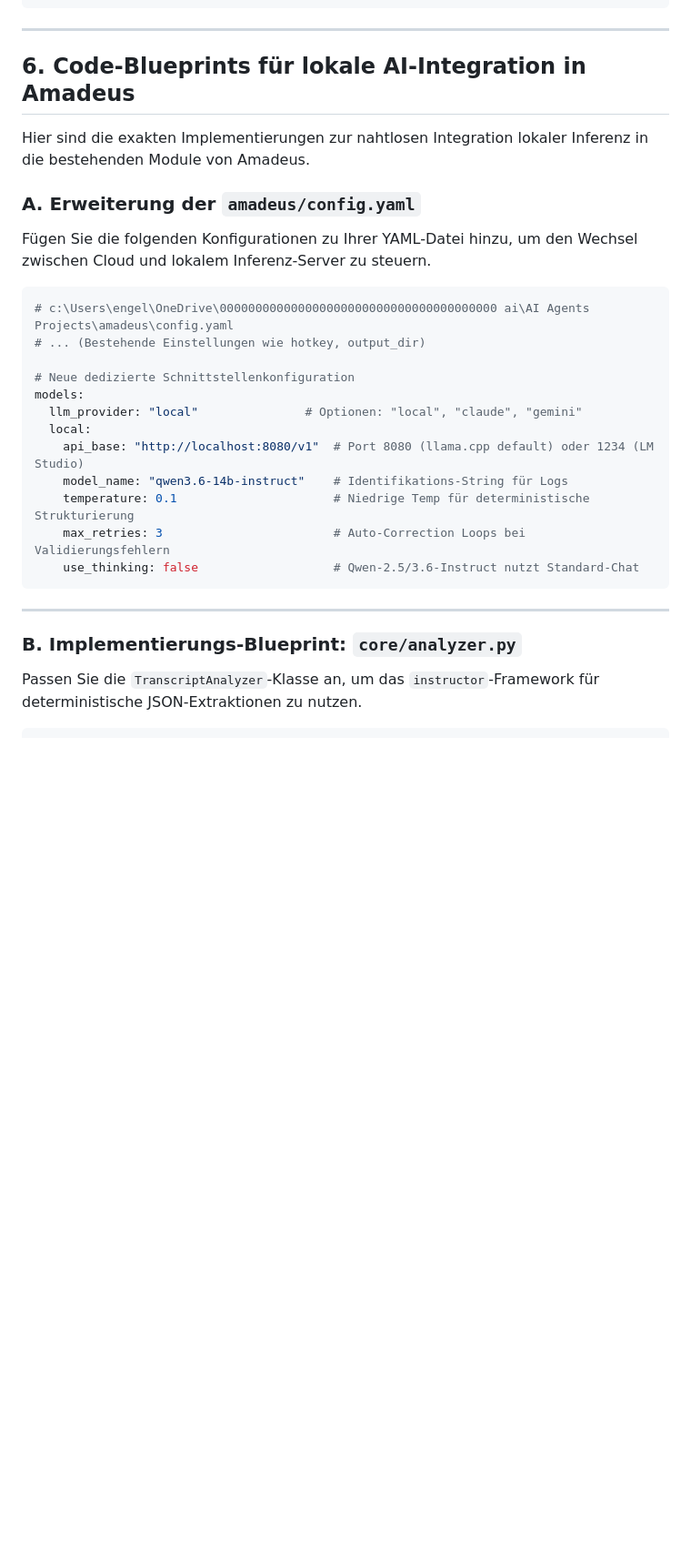
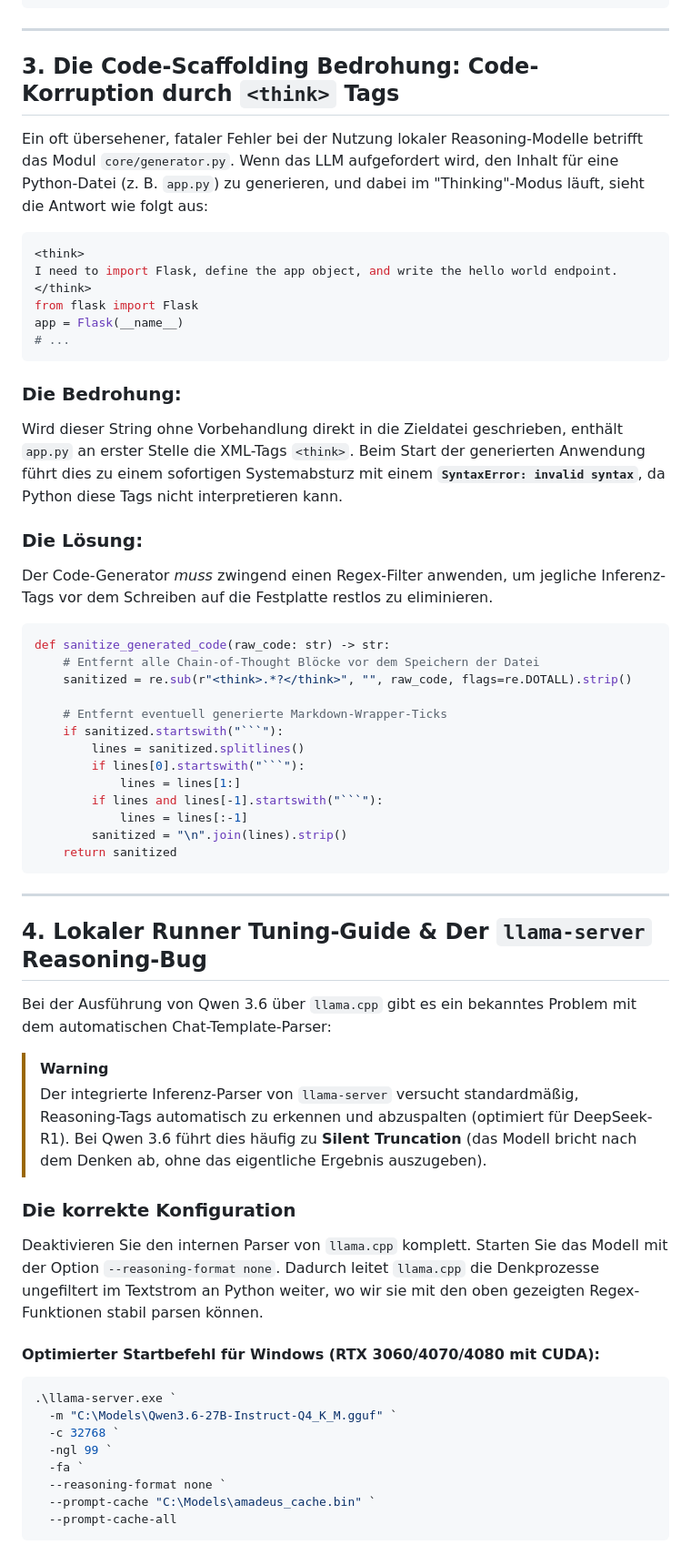
Before and after one commit to MattisEngelhardt/Amadeus-Local-AI-Handoff-Agent, a Markdown page: LOCAL_AI_AGENT_MASTERCLASS.md, the part around one of its changes. Shown at 91% size. Drawn GitHub-style; blank space fills up the shorter version.

````diff
--- a/LOCAL_AI_AGENT_MASTERCLASS.md
+++ b/LOCAL_AI_AGENT_MASTERCLASS.md
@@ -131,29 +93,63 @@ pip install instructor openai
 
 ---
 
-## 6. Code-Blueprints für lokale AI-Integration in Amadeus
+## 3. Die Code-Scaffolding Bedrohung: Code-Korruption durch `<think>` Tags
 
-Hier sind die exakten Implementierungen zur nahtlosen Integration lokaler Inferenz in die bestehenden Module von Amadeus.
+Ein oft übersehener, fataler Fehler bei der Nutzung lokaler Reasoning-Modelle betrifft das Modul `core/generator.py`.
+Wenn das LLM aufgefordert wird, den Inhalt für eine Python-Datei (z. B. `app.py`) zu generieren, und dabei im "Thinking"-Modus läuft, sieht die Antwort wie folgt aus:
 
-### A. Erweiterung der `amadeus/config.yaml`
-Fügen Sie die folgenden Konfigurationen zu Ihrer YAML-Datei hinzu, um den Wechsel zwischen Cloud und lokalem Inferenz-Server zu steuern.
+```python
+<think>
+I need to import Flask, define the app object, and write the hello world endpoint.
+</think>
+from flask import Flask
+app = Flask(__name__)
+# ...
+```
 
-```yaml
-# c:\Users\engel\OneDrive\000000000000000000000000000000000000000 ai\AI Agents Projects\amadeus\config.yaml
-# ... (Bestehende Einstellungen wie hotkey, output_dir)
+### Die Bedrohung:
+Wird dieser String ohne Vorbehandlung direkt in die Zieldatei geschrieben, enthält `app.py` an erster Stelle die XML-Tags `<think>`. Beim Start der generierten Anwendung führt dies zu einem sofortigen Systemabsturz mit einem **`SyntaxError: invalid syntax`**, da Python diese Tags nicht interpretieren kann.
 
-# Neue dedizierte Schnittstellenkonfiguration
-models:
-  llm_provider: "local"               # Optionen: "local", "claude", "gemini"
-  local:
-    api_base: "http://localhost:8080/v1"  # Port 8080 (llama.cpp default) oder 1234 (LM Studio)
-    model_name: "qwen3.6-14b-instruct"    # Identifikations-String für Logs
-    temperature: 0.1                      # Niedrige Temp für deterministische Strukturierung
-    max_retries: 3                        # Auto-Correction Loops bei Validierungsfehlern
-    use_thinking: false                   # Qwen-2.5/3.6-Instruct nutzt Standard-Chat
+### Die Lösung:
+Der Code-Generator *muss* zwingend einen Regex-Filter anwenden, um jegliche Inferenz-Tags vor dem Schreiben auf die Festplatte restlos zu eliminieren.
+
+```python
+def sanitize_generated_code(raw_code: str) -> str:
+    # Entfernt alle Chain-of-Thought Blöcke vor dem Speichern der Datei
+    sanitized = re.sub(r"<think>.*?</think>", "", raw_code, flags=re.DOTALL).strip()
+
+    # Entfernt eventuell generierte Markdown-Wrapper-Ticks
+    if sanitized.startswith("```"):
+        lines = sanitized.splitlines()
+        if lines[0].startswith("```"):
+            lines = lines[1:]
+        if lines and lines[-1].startswith("```"):
+            lines = lines[:-1]
+        sanitized = "\n".join(lines).strip()
+    return sanitized
 ```
 
 ---
 
-### B. Implementierungs-Blueprint: `core/analyzer.py`
-Passen Sie die `TranscriptAnalyzer`-Klasse an, um das `instructor`-Framework für deterministische JSON-Extraktionen zu nutzen.
+## 4. Lokaler Runner Tuning-Guide & Der `llama-server` Reasoning-Bug
+
+Bei der Ausführung von Qwen 3.6 über `llama.cpp` gibt es ein bekanntes Problem mit dem automatischen Chat-Template-Parser:
+
+> [!WARNING]
+> Der integrierte Inferenz-Parser von `llama-server` versucht standardmäßig, Reasoning-Tags automatisch zu erkennen und abzuspalten (optimiert für DeepSeek-R1). Bei Qwen 3.6 führt dies häufig zu **Silent Truncation** (das Modell bricht nach dem Denken ab, ohne das eigentliche Ergebnis auszugeben).
+
+### Die korrekte Konfiguration
+Deaktivieren Sie den internen Parser von `llama.cpp` komplett. Starten Sie das Modell mit der Option `--reasoning-format none`. Dadurch leitet `llama.cpp` die Denkprozesse ungefiltert im Textstrom an Python weiter, wo wir sie mit den oben gezeigten Regex-Funktionen stabil parsen können.
+
+#### Optimierter Startbefehl für Windows (RTX 3060/4070/4080 mit CUDA):
+```powershell
+.\llama-server.exe `
+  -m "C:\Models\Qwen3.6-27B-Instruct-Q4_K_M.gguf" `
+  -c 32768 `
+  -ngl 99 `
+  -fa `
+  --reasoning-format none `
+  --prompt-cache "C:\Models\amadeus_cache.bin" `
+  --prompt-cache-all
+```
+
````
Also changed, not shown: other parts of LOCAL_AI_AGENT_MASTERCLASS.md (+310 -287 lines).
